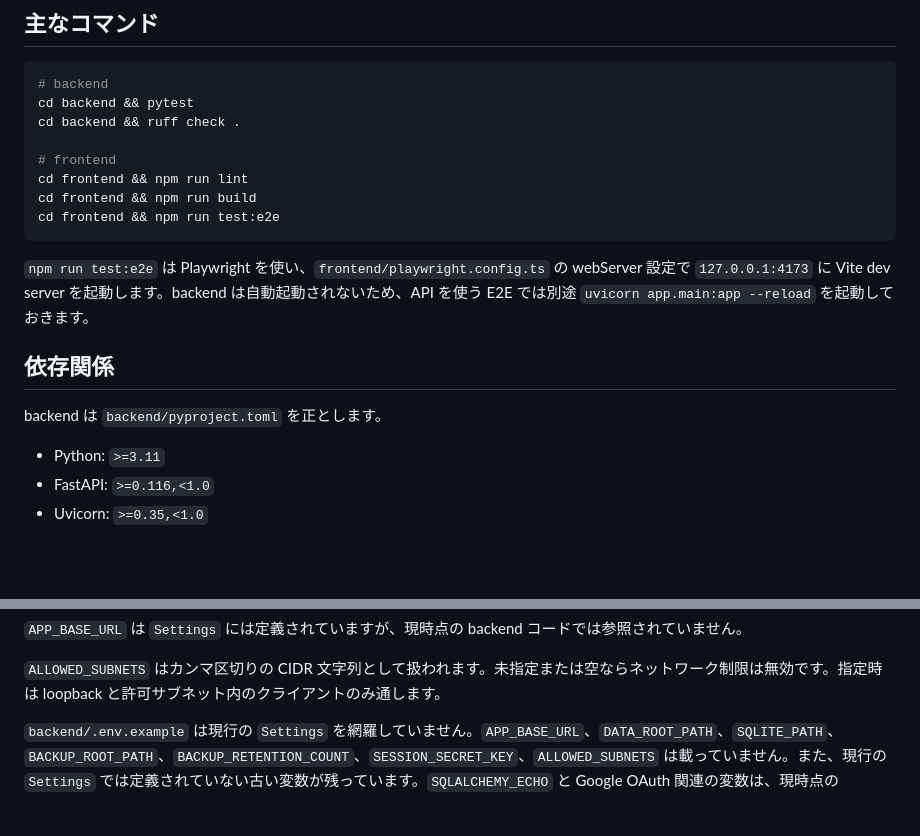
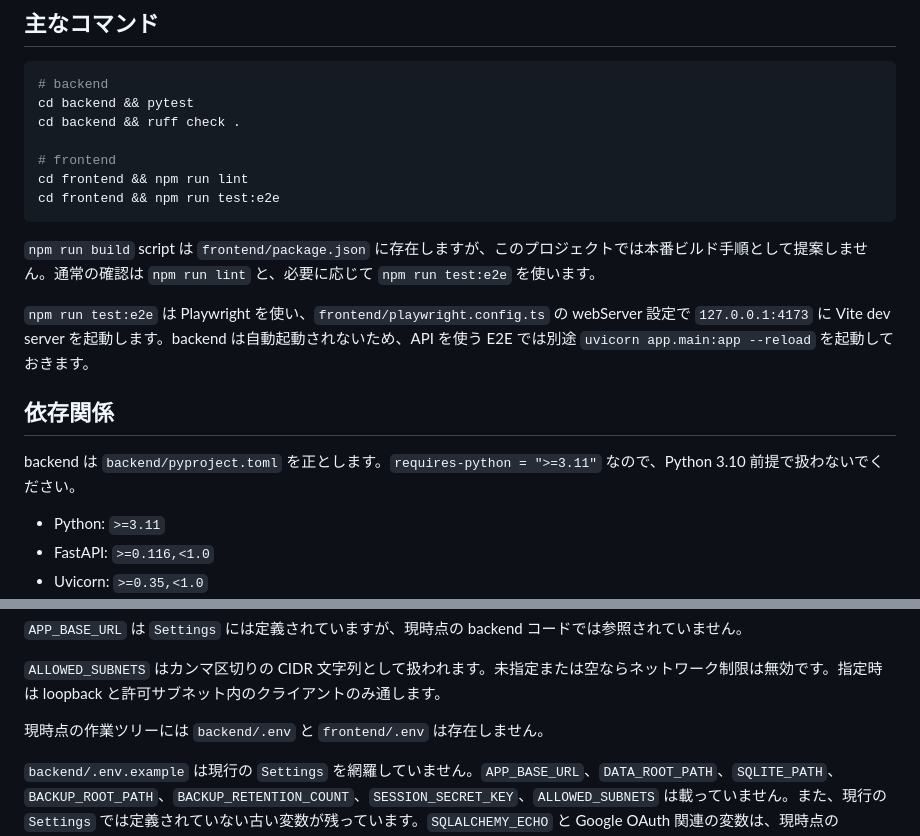
Before and after one commit to akakirishima/HelloWorld, a Markdown page: CLAUDE.md, 2 parts joined by grey strips. Drawn GitHub-style; blank space fills up the shorter version.

````diff
--- a/CLAUDE.md
+++ b/CLAUDE.md
@@ -59,15 +61,16 @@ cd backend && ruff check .
 
 # frontend
 cd frontend && npm run lint
-cd frontend && npm run build
 cd frontend && npm run test:e2e
 ```
+
+`npm run build` script は `frontend/package.json` に存在しますが、このプロジェクトでは本番ビルド手順として提案しません。通常の確認は `npm run lint` と、必要に応じて `npm run test:e2e` を使います。
 
 `npm run test:e2e` は Playwright を使い、`frontend/playwright.config.ts` の webServer 設定で `127.0.0.1:4173` に Vite dev server を起動します。backend は自動起動されないため、API を使う E2E では別途 `uvicorn app.main:app --reload` を起動しておきます。
 
 ## 依存関係
 
-backend は `backend/pyproject.toml` を正とします。
+backend は `backend/pyproject.toml` を正とします。`requires-python = ">=3.11"` なので、Python 3.10 前提で扱わないでください。
 
 - Python: `>=3.11`
 - FastAPI: `>=0.116,<1.0`
@@ -141,6 +146,8 @@ frontend では `VITE_API_PROXY_TARGET` を参照します。未指定時は `ht
 `APP_BASE_URL` は `Settings` には定義されていますが、現時点の backend コードでは参照されていません。
 
 `ALLOWED_SUBNETS` はカンマ区切りの CIDR 文字列として扱われます。未指定または空ならネットワーク制限は無効です。指定時は loopback と許可サブネット内のクライアントのみ通します。
+
+現時点の作業ツリーには `backend/.env` と `frontend/.env` は存在しません。
 
 `backend/.env.example` は現行の `Settings` を網羅していません。`APP_BASE_URL`、`DATA_ROOT_PATH`、`SQLITE_PATH`、`BACKUP_ROOT_PATH`、`BACKUP_RETENTION_COUNT`、`SESSION_SECRET_KEY`、`ALLOWED_SUBNETS` は載っていません。また、現行の `Settings` では定義されていない古い変数が残っています。`SQLALCHEMY_ECHO` と Google OAuth 関連の変数は、現時点の backend コードでは `extra="ignore"` により無視されます。`DATABASE_URL=sqlite:///./data/app.db` もアプリ本体の SQLite 接続先にはならず、通常の DB パスは `SQLITE_PATH` で決まります。
 
````
Also changed, not shown: other parts of CLAUDE.md (+11 -4 lines).
